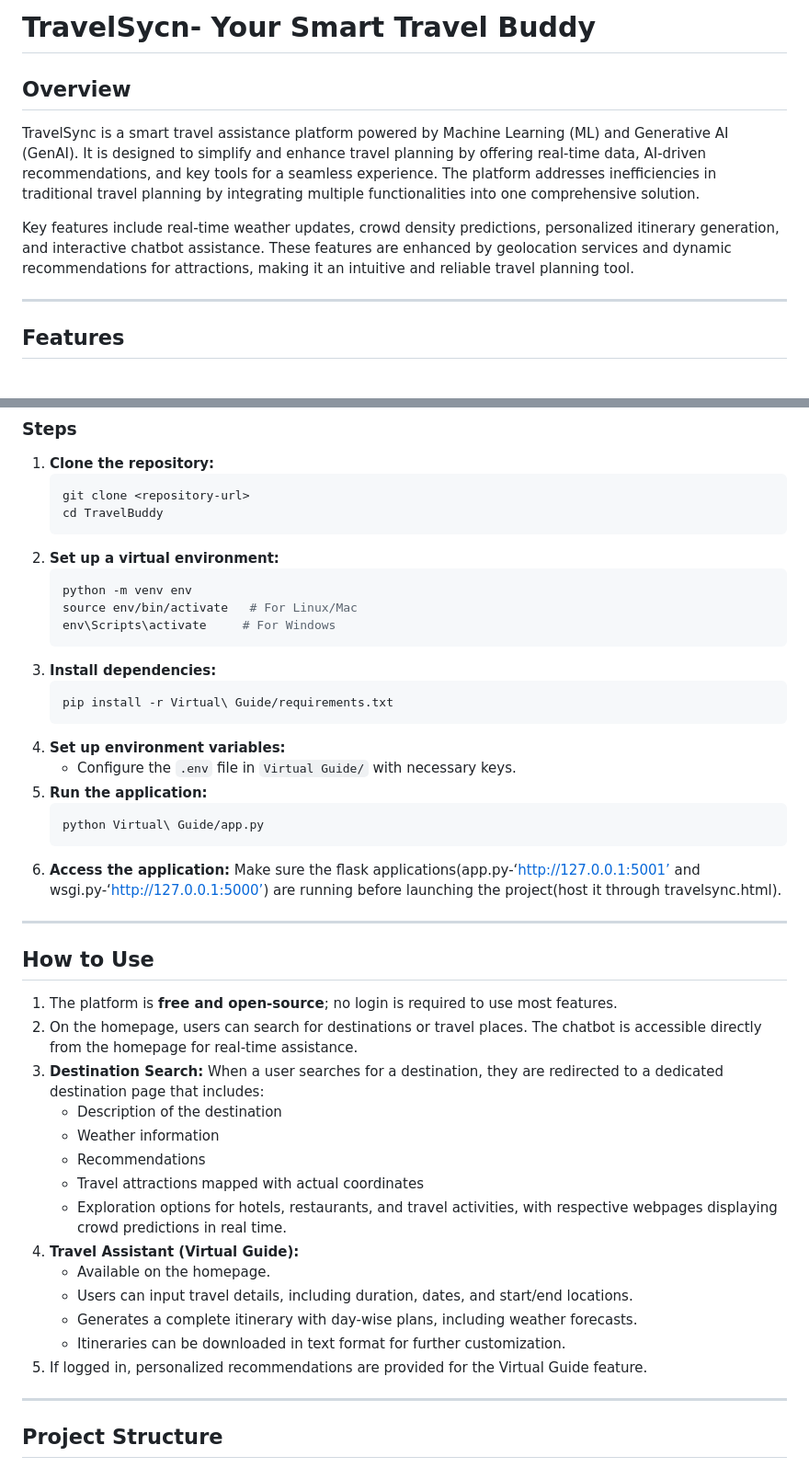
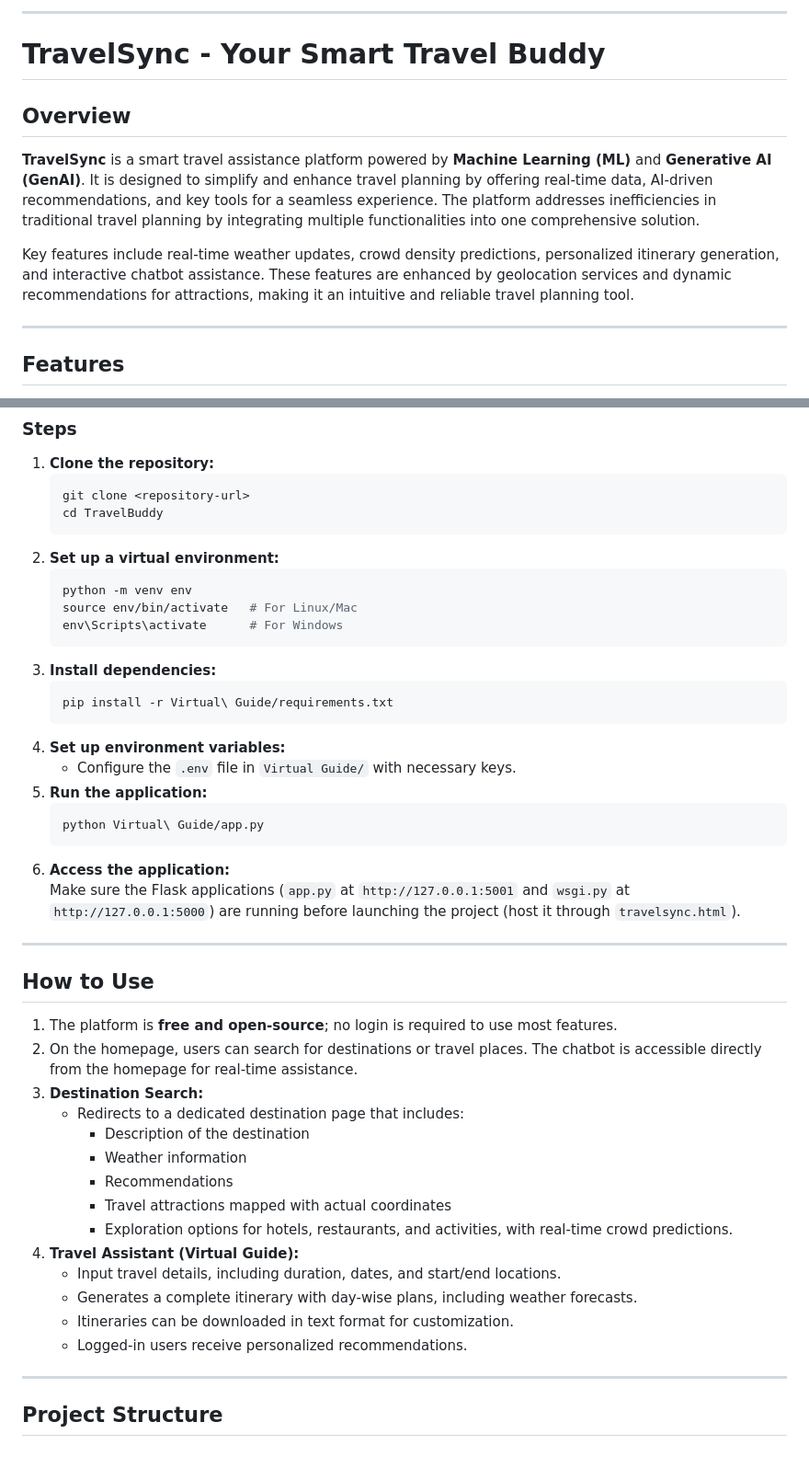
Before and after one commit to sinchnapoojary/Smart_Travel_Assistance_Using_ML_and_GenAI, a Markdown page: README.md, 2 parts joined by grey strips. Shown at 92% size. GitHub-like rendering.

````diff
--- a/README.md
+++ b/README.md
@@ -1,10 +1,11 @@
-# TravelSycn- Your Smart Travel Buddy
+---
+
+# TravelSync - Your Smart Travel Buddy
 
 ## Overview
-TravelSync is a smart travel assistance platform powered by Machine Learning (ML) and Generative AI (GenAI). It is designed to simplify and enhance travel planning by offering real-time data, AI-driven recommendations, and key tools for a seamless experience. The platform addresses inefficiencies in traditional travel planning by integrating multiple functionalities into one comprehensive solution.
+**TravelSync** is a smart travel assistance platform powered by **Machine Learning (ML)** and **Generative AI (GenAI)**. It is designed to simplify and enhance travel planning by offering real-time data, AI-driven recommendations, and key tools for a seamless experience. The platform addresses inefficiencies in traditional travel planning by integrating multiple functionalities into one comprehensive solution.
 
-Key features include real-time weather updates, crowd density predictions, personalized itinerary generation, and interactive chatbot assistance. These features are enhanced by geolocation services and dynamic recommendations for attractions,
-making it an intuitive and reliable travel planning tool.
+Key features include real-time weather updates, crowd density predictions, personalized itinerary generation, and interactive chatbot assistance. These features are enhanced by geolocation services and dynamic recommendations for attractions, making it an intuitive and reliable travel planning tool.
 
 ---
 
@@ -50,7 +51,7 @@ making it an intuitive and reliable travel planning tool.
    ```bash
    python -m venv env
    source env/bin/activate   # For Linux/Mac
-   env\Scripts\activate     # For Windows
+   env\Scripts\activate      # For Windows
    ```
 3. **Install dependencies:**
    ```bash
@@ -63,7 +64,7 @@ making it an intuitive and reliable travel planning tool.
    python Virtual\ Guide/app.py
    ```
 6. **Access the application:**
-   Make sure the flask applications(app.py-‘http://127.0.0.1:5001’ and wsgi.py-‘http://127.0.0.1:5000’) are running before launching the project(host it through travelsync.html).
+   Make sure the Flask applications (`app.py` at `http://127.0.0.1:5001` and `wsgi.py` at `http://127.0.0.1:5000`) are running before launching the project (host it through `travelsync.html`).
 
 ---
 
@@ -71,18 +72,18 @@ making it an intuitive and reliable travel planning tool.
 
 1. The platform is **free and open-source**; no login is required to use most features.
 2. On the homepage, users can search for destinations or travel places. The chatbot is accessible directly from the homepage for real-time assistance.
-3. **Destination Search:** When a user searches for a destination, they are redirected to a dedicated destination page that includes:
-   - Description of the destination
-   - Weather information
-   - Recommendations
-   - Travel attractions mapped with actual coordinates
-   - Exploration options for hotels, restaurants, and travel activities, with respective webpages displaying crowd predictions in real time.
+3. **Destination Search:**
+   - Redirects to a dedicated destination page that includes:
+     - Description of the destination
+     - Weather information
+     - Recommendations
+     - Travel attractions mapped with actual coordinates
+     - Exploration options for hotels, restaurants, and activities, with real-time crowd predictions.
 4. **Travel Assistant (Virtual Guide):**
-   - Available on the homepage.
-   - Users can input travel details, including duration, dates, and start/end locations.
+   - Input travel details, including duration, dates, and start/end locations.
    - Generates a complete itinerary with day-wise plans, including weather forecasts.
-   - Itineraries can be downloaded in text format for further customization.
-5. If logged in, personalized recommendations are provided for the Virtual Guide feature.
+   - Itineraries can be downloaded in text format for customization.
+   - Logged-in users receive personalized recommendations.
 
 ---
 
````
Also changed, not shown: other parts of README.md (+19 -1 lines).
